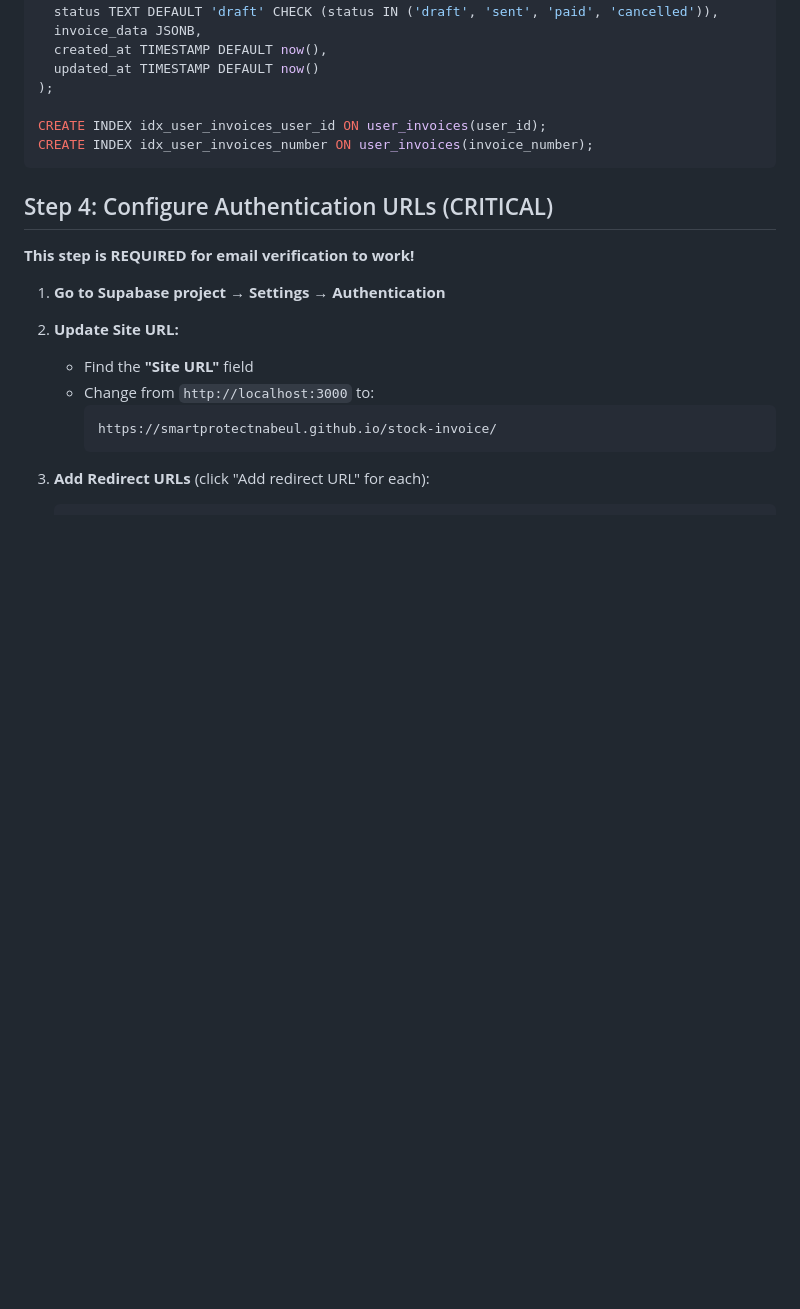
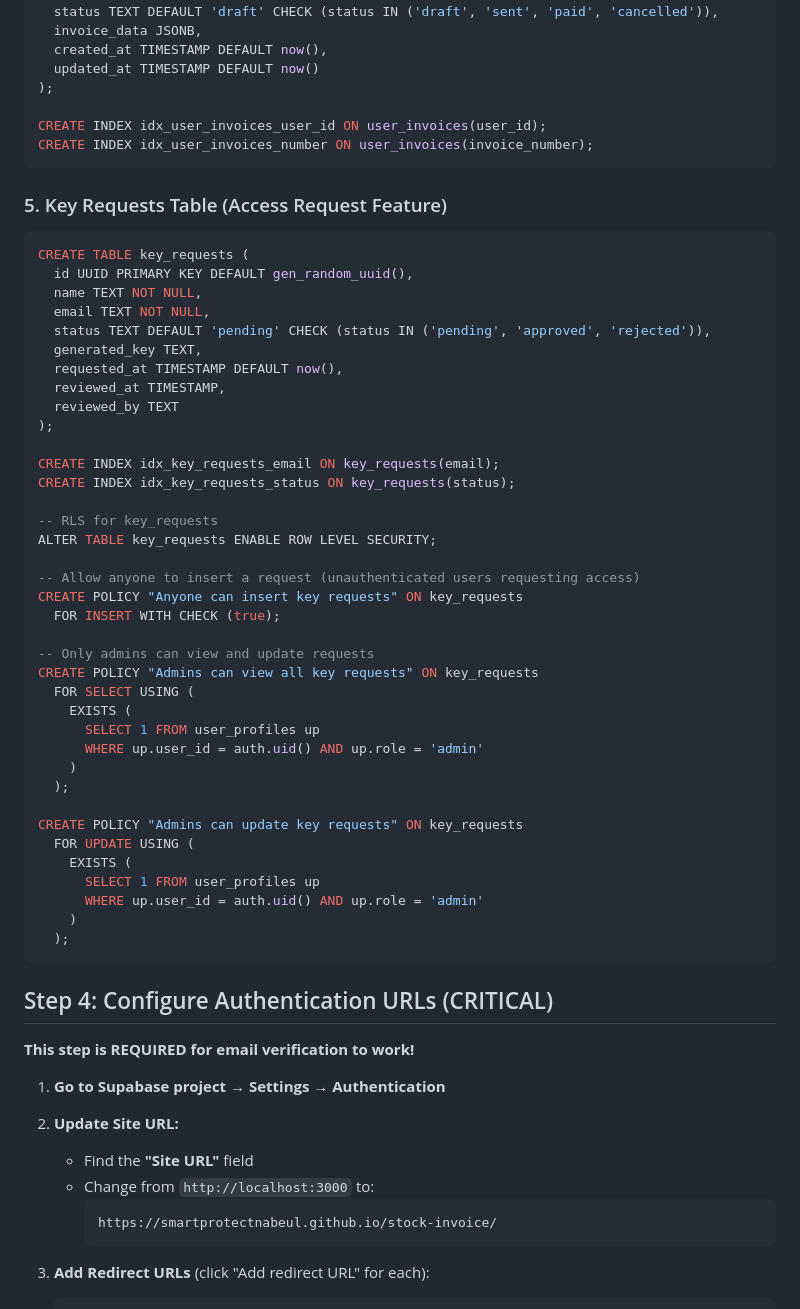
Before and after one commit to SmartProtectNabeul/stock-invoice, a Markdown page: SUPABASE_SETUP.md, the part around the change. Drawn GitHub-style; blank space fills up the shorter version.

Commit message:
fix: add missing key_requests table to setup guide with RLS policies

````diff
--- a/SUPABASE_SETUP.md
+++ b/SUPABASE_SETUP.md
@@ -94,6 +94,47 @@ CREATE TABLE user_invoices (
 
 CREATE INDEX idx_user_invoices_user_id ON user_invoices(user_id);
 CREATE INDEX idx_user_invoices_number ON user_invoices(invoice_number);
+```
+
+### 5. Key Requests Table (Access Request Feature)
+```sql
+CREATE TABLE key_requests (
+  id UUID PRIMARY KEY DEFAULT gen_random_uuid(),
+  name TEXT NOT NULL,
+  email TEXT NOT NULL,
+  status TEXT DEFAULT 'pending' CHECK (status IN ('pending', 'approved', 'rejected')),
+  generated_key TEXT,
+  requested_at TIMESTAMP DEFAULT now(),
+  reviewed_at TIMESTAMP,
+  reviewed_by TEXT
+);
+
+CREATE INDEX idx_key_requests_email ON key_requests(email);
+CREATE INDEX idx_key_requests_status ON key_requests(status);
+
+-- RLS for key_requests
+ALTER TABLE key_requests ENABLE ROW LEVEL SECURITY;
+
+-- Allow anyone to insert a request (unauthenticated users requesting access)
+CREATE POLICY "Anyone can insert key requests" ON key_requests
+  FOR INSERT WITH CHECK (true);
+
+-- Only admins can view and update requests
+CREATE POLICY "Admins can view all key requests" ON key_requests
+  FOR SELECT USING (
+    EXISTS (
+      SELECT 1 FROM user_profiles up
+      WHERE up.user_id = auth.uid() AND up.role = 'admin'
+    )
+  );
+
+CREATE POLICY "Admins can update key requests" ON key_requests
+  FOR UPDATE USING (
+    EXISTS (
+      SELECT 1 FROM user_profiles up
+      WHERE up.user_id = auth.uid() AND up.role = 'admin'
+    )
+  );
 ```
 
 ## Step 4: Configure Authentication URLs (CRITICAL)
````
